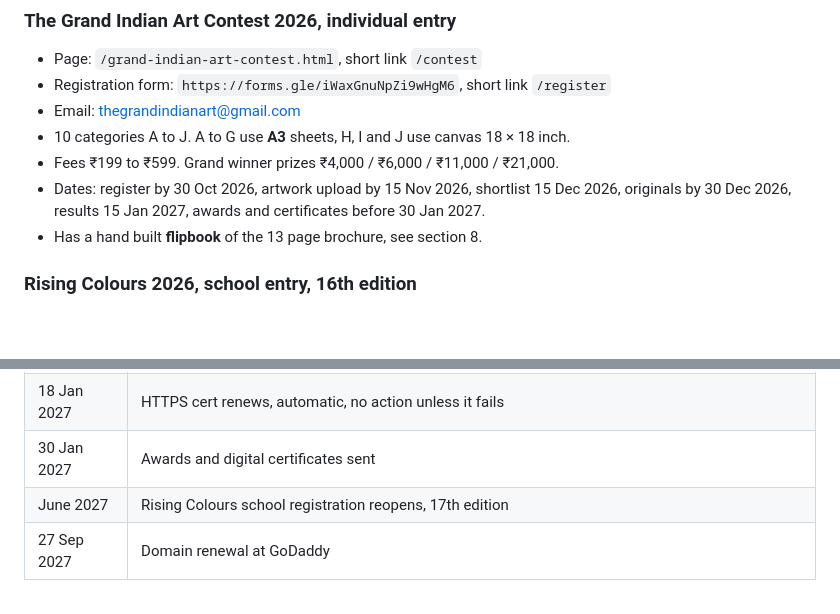
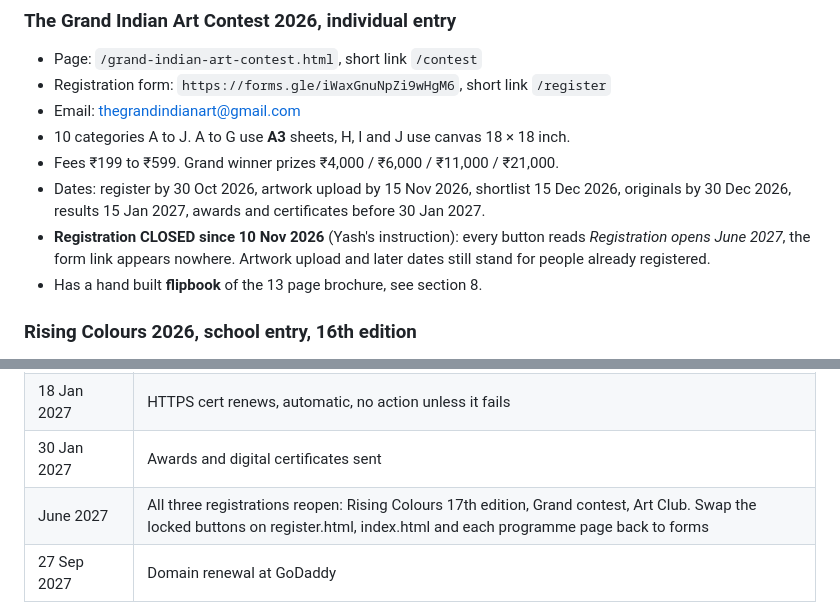
Before and after one commit to kcaindia/kcaindia.github.io, a Markdown page: CLAUDE.md, 2 parts joined by grey strips. Drawn GitHub-style; blank space fills up the shorter version.

```diff
--- a/CLAUDE.md
+++ b/CLAUDE.md
@@ -134,6 +134,7 @@ server config.
 - Fees ₹199 to ₹599. Grand winner prizes ₹4,000 / ₹6,000 / ₹11,000 / ₹21,000.
 - Dates: register by 30 Oct 2026, artwork upload by 15 Nov 2026, shortlist 15 Dec 2026,
   originals by 30 Dec 2026, results 15 Jan 2027, awards and certificates before 30 Jan 2027.
+- **Registration CLOSED since 10 Nov 2026** (Yash's instruction): every button reads *Registration opens June 2027*, the form link appears nowhere. Artwork upload and later dates still stand for people already registered.
 - Has a hand built **flipbook** of the 13 page brochure, see section 8.
 
 ### Rising Colours 2026, school entry, 16th edition
@@ -316,7 +317,7 @@ for t in ('div','section','a','ul','li','span','p','h1','h2'):
 | 15 Jan 2027 | Final results |
 | 18 Jan 2027 | HTTPS cert renews, automatic, no action unless it fails |
 | 30 Jan 2027 | Awards and digital certificates sent |
-| June 2027 | Rising Colours school registration reopens, 17th edition |
+| June 2027 | All three registrations reopen: Rising Colours 17th edition, Grand contest, Art Club. Swap the locked buttons on register.html, index.html and each programme page back to forms |
 | 27 Sep 2027 | Domain renewal at GoDaddy |
 
 There is also one known inconsistency left alone on purpose: the Grand contest stat strip
```
Also changed, not shown: other parts of CLAUDE.md (+3 -3 lines).
